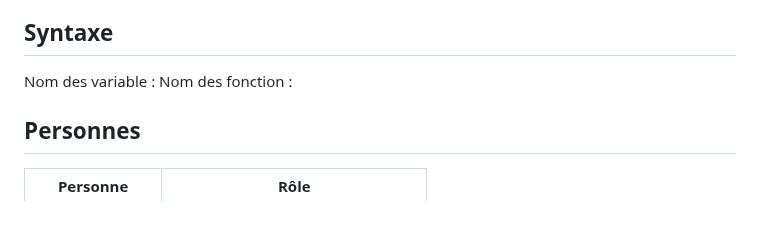
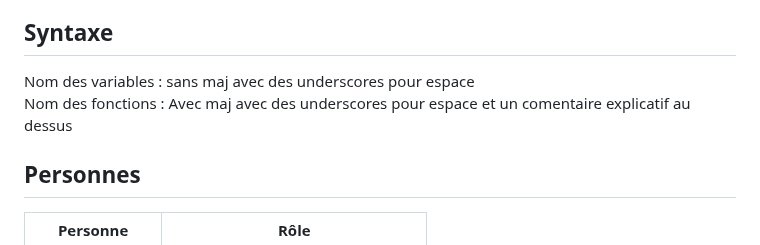
Before and after one commit to m00nl1ght27/QUALITE, a Markdown page: README.md, the part around the change. Rendered like a GitHub page; blank space fills up the shorter version.

```diff
--- a/README.md
+++ b/README.md
@@ -88,8 +88,8 @@ conteneur MariaDB 	stokage des données
 
 ## Syntaxe
 
-Nom des variable :
-Nom des fonction :
+Nom des variables : sans maj avec des underscores pour espace
+Nom des fonctions : Avec maj avec des underscores pour espace et un comentaire explicatif au dessus
 
 ## Personnes
 
```
